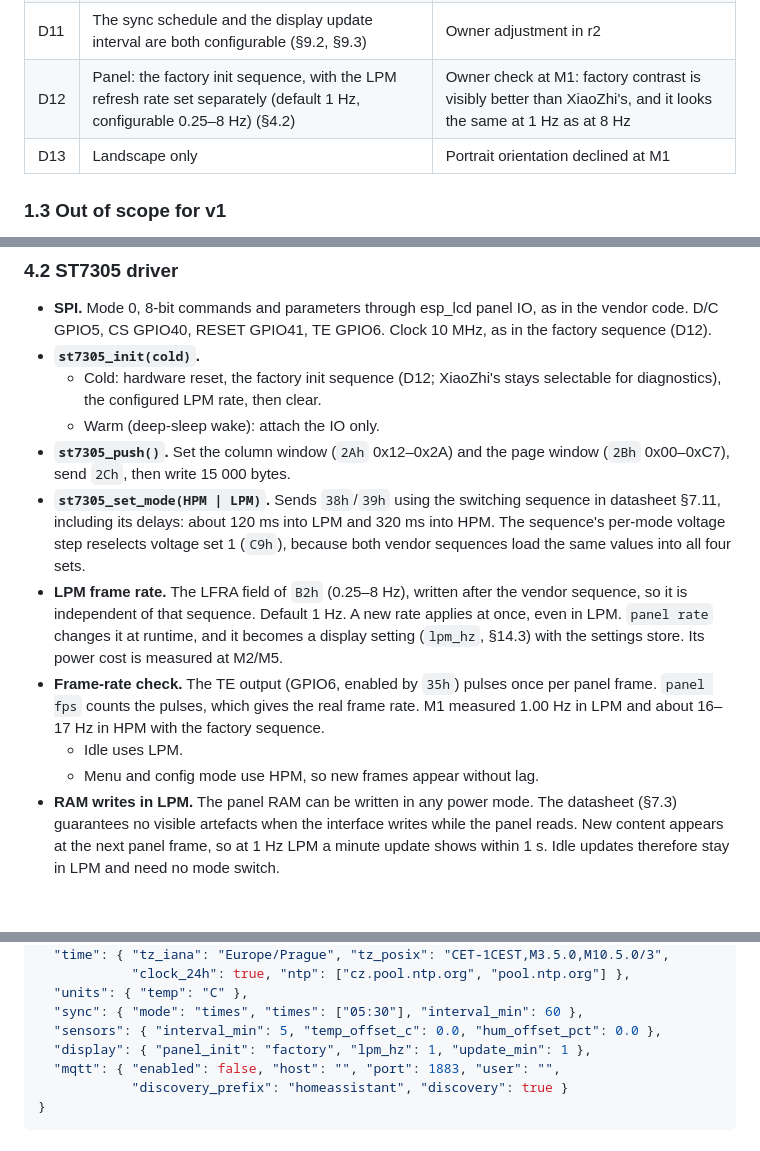
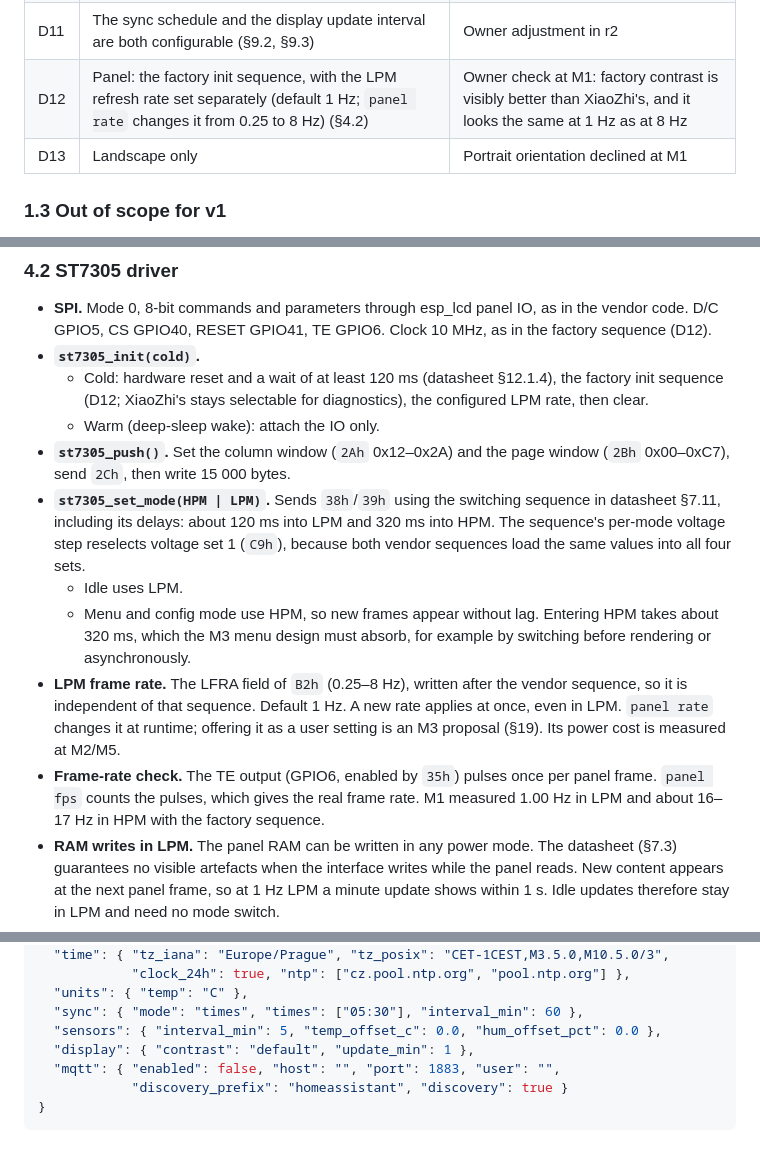
Before and after one commit to Vybo/reflbo, a Markdown page: docs/specs/2026-09-25-firmware-design.md, 3 parts joined by grey strips. Rendered like a GitHub page; blank space fills up the shorter version.

Commit message:
docs(spec): keep the contrast setting; propose the LPM rate setting for M3
The settings sketch had replaced the owner-approved contrast setting with panel_init and lpm_hz without an owner decision. The init sequence stays a firmware decision (D12), and a user-facing LPM rate becomes an M3 proposal. Also restores the idle/menu bullets under st7305_set_mode and notes the 320 ms cost of entering HPM.

```diff
--- a/docs/specs/2026-09-25-firmware-design.md
+++ b/docs/specs/2026-09-25-firmware-design.md
@@ -48,7 +48,7 @@ reflbo turns the Waveshare ESP32-S3-RLCD-4.2 into a battery-powered desk display
 | D9 | No RTC backup cell is fitted now; one can be fitted later. Firmware must work without it (§7) | The owner may fit an ML1220 |
 | D10 | Features beyond R1–R11 and N1–N5 are proposals, discussed at the relevant milestone (§19) | |
 | D11 | The sync schedule and the display update interval are both configurable (§9.2, §9.3) | Owner adjustment in r2 |
-| D12 | Panel: the factory init sequence, with the LPM refresh rate set separately (default 1 Hz, configurable 0.25–8 Hz) (§4.2) | Owner check at M1: factory contrast is visibly better than XiaoZhi's, and it looks the same at 1 Hz as at 8 Hz |
+| D12 | Panel: the factory init sequence, with the LPM refresh rate set separately (default 1 Hz; `panel rate` changes it from 0.25 to 8 Hz) (§4.2) | Owner check at M1: factory contrast is visibly better than XiaoZhi's, and it looks the same at 1 Hz as at 8 Hz |
 | D13 | Landscape only | Portrait orientation declined at M1 |
 
 ### 1.3 Out of scope for v1
@@ -188,14 +188,14 @@ Both strategies live behind `power_idle()` until the M2 measurements pick the de
 
 - **SPI.** Mode 0, 8-bit commands and parameters through esp_lcd panel IO, as in the vendor code. D/C GPIO5, CS GPIO40, RESET GPIO41, TE GPIO6. Clock 10 MHz, as in the factory sequence (D12).
 - **`st7305_init(cold)`.**
-  - Cold: hardware reset, the factory init sequence (D12; XiaoZhi's stays selectable for diagnostics), the configured LPM rate, then clear.
+  - Cold: hardware reset and a wait of at least 120 ms (datasheet §12.1.4), the factory init sequence (D12; XiaoZhi's stays selectable for diagnostics), the configured LPM rate, then clear.
   - Warm (deep-sleep wake): attach the IO only.
 - **`st7305_push()`.** Set the column window (`2Ah` 0x12–0x2A) and the page window (`2Bh` 0x00–0xC7), send `2Ch`, then write 15 000 bytes.
 - **`st7305_set_mode(HPM | LPM)`.** Sends `38h`/`39h` using the switching sequence in datasheet §7.11, including its delays: about 120 ms into LPM and 320 ms into HPM. The sequence's per-mode voltage step reselects voltage set 1 (`C9h`), because both vendor sequences load the same values into all four sets.
-- **LPM frame rate.** The LFRA field of `B2h` (0.25–8 Hz), written after the vendor sequence, so it is independent of that sequence. Default 1 Hz. A new rate applies at once, even in LPM. `panel rate` changes it at runtime, and it becomes a display setting (`lpm_hz`, §14.3) with the settings store. Its power cost is measured at M2/M5.
+  - Idle uses LPM.
+  - Menu and config mode use HPM, so new frames appear without lag. Entering HPM takes about 320 ms, which the M3 menu design must absorb, for example by switching before rendering or asynchronously.
+- **LPM frame rate.** The LFRA field of `B2h` (0.25–8 Hz), written after the vendor sequence, so it is independent of that sequence. Default 1 Hz. A new rate applies at once, even in LPM. `panel rate` changes it at runtime; offering it as a user setting is an M3 proposal (§19). Its power cost is measured at M2/M5.
 - **Frame-rate check.** The TE output (GPIO6, enabled by `35h`) pulses once per panel frame. `panel fps` counts the pulses, which gives the real frame rate. M1 measured 1.00 Hz in LPM and about 16–17 Hz in HPM with the factory sequence.
-  - Idle uses LPM.
-  - Menu and config mode use HPM, so new frames appear without lag.
 - **RAM writes in LPM.** The panel RAM can be written in any power mode. The datasheet (§7.3) guarantees no visible artefacts when the interface writes while the panel reads. New content appears at the next panel frame, so at 1 Hz LPM a minute update shows within 1 s. Idle updates therefore stay in LPM and need no mode switch.
 - **Partial updates (verified in datasheet §7.2.3, §7.4, §8.1.14–16).**
   - CASET/RASET define a RAM window, and RAMWR fills only that window. One window cell is 3 bytes: 12 source pixels × 2 gate lines. In our landscape orientation that is 12 px of *y* by 2 px of *x*.
@@ -760,7 +760,7 @@ HA publishes `ha/statestream/<domain>/<object_id>/state` at QoS 1, retained. Wit
   "units": { "temp": "C" },
   "sync": { "mode": "times", "times": ["05:30"], "interval_min": 60 },
   "sensors": { "interval_min": 5, "temp_offset_c": 0.0, "hum_offset_pct": 0.0 },
-  "display": { "panel_init": "factory", "lpm_hz": 1, "update_min": 1 },
+  "display": { "contrast": "default", "update_min": 1 },
   "mqtt": { "enabled": false, "host": "", "port": 1883, "user": "",
             "discovery_prefix": "homeassistant", "discovery": true }
 }
```
Also changed, not shown: other parts of docs/specs/2026-09-25-firmware-design.md (+2 -2 lines), AGENTS.md (+1 -1 lines).
